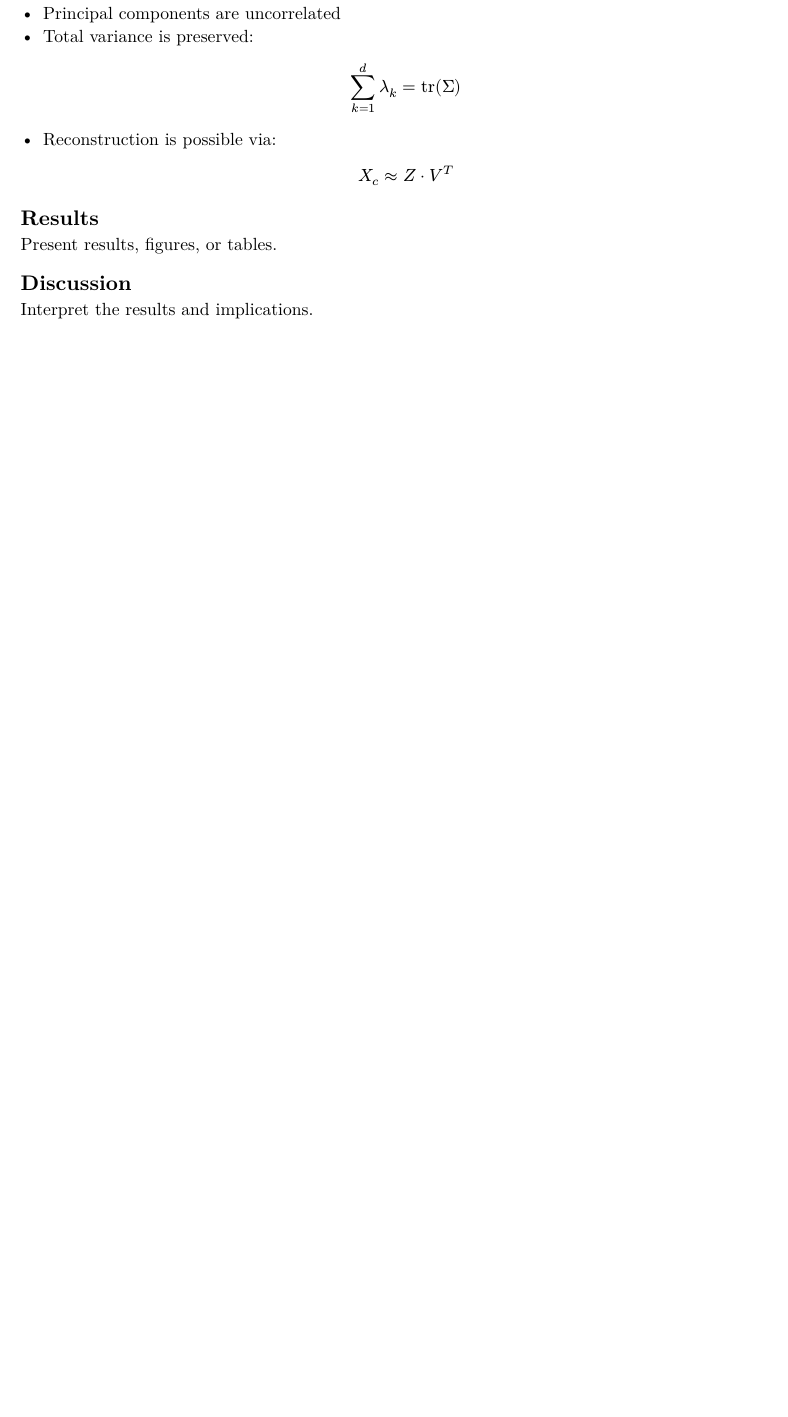
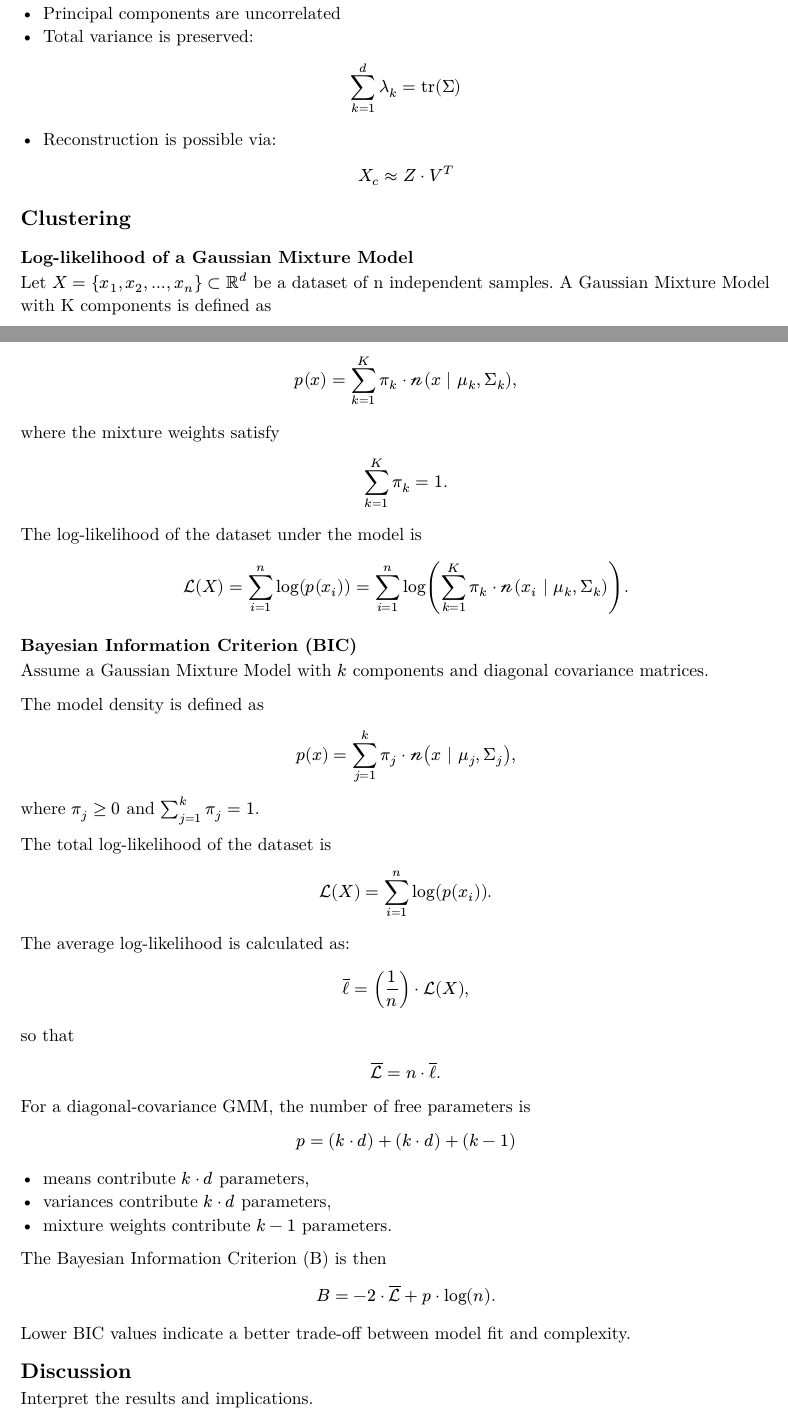
Before and after one commit to sdwhardy/automated_trading_test_enviroment.jl, a Typst document (src/user_manual/user_manual.typ): part of page 7 of 8 before the commit and two parts of pages 7 and 8 of 9 after it, the two joined at a grey line, cut so that both start at the same text, the shorter picture padded with empty space. Compiled offline with Typst 0.15.

Commit message:
GMM clustering added - docs updated partially

```diff
--- a/src/user_manual/user_manual.typ
+++ b/src/user_manual/user_manual.typ
@@ -449,5 +449,39 @@ $ ∑_(k=1)^d lambda_k = tr(Sigma) $
 
 $ X_c ≈ Z · V^T $
 
-== Results
-Present results, figures, or tables.
+== Clustering
+=== Log-likelihood of a Gaussian Mixture Model
+
+Let $X = { x_1, x_2, ..., x_n } subset RR^d$ be a dataset of n independent samples.
+A Gaussian Mixture Model with K components is defined as
+
+$
+p(x) = sum_(k=1)^K pi_k dot cal(n)(x | mu_k, Sigma_k),
+$
+
+where the mixture weights satisfy
+
+$
+sum_(k=1)^K pi_k = 1.
+$
+
+The log-likelihood of the dataset under the model is
+
+$
+cal(L)(X)
+= sum_(i=1)^n log(p(x_i))
+= sum_(i=1)^n log(
+  sum_(k=1)^K pi_k dot cal(n)(x_i | mu_k, Sigma_k)
+).
+$
+=== Bayesian Information Criterion (BIC)
+Assume a Gaussian Mixture Model with $k$ components and diagonal covariance
+matrices.
+
+The model density is defined as
+$
+p(x) = sum_(j=1)^k pi_j dot cal(n)(x | mu_j, Sigma_j),
+$
+where $pi_j >= 0$ and $sum_(j=1)^k pi_j = 1$.
+
+The total log-likelihood of the dataset is
@@ -454,3 +496,25 @@ Present results, figures, or tables.
+so that
+$
+overline(cal(L)) = n dot overline(ell).
+$
+
+For a diagonal-covariance GMM, the number of free parameters is
+$
+p = (k dot d)
+  + (k dot d)
+  + (k - 1)
+$
+
+- means contribute $k dot d$ parameters,
+- variances contribute $k dot d$ parameters,
+- mixture weights contribute $k - 1$ parameters.
+
+The Bayesian Information Criterion (B) is then
+$
+B = -2 dot overline(cal(L)) + p dot log(n).
+$
+
+Lower BIC values indicate a better trade-off between model fit and complexity.
 
 == Discussion
 Interpret the results and implications.
```
Also changed, not shown: Project.toml (+4 -0 lines), src/user_manual/user_manual.typ (12 more changed lines), 3 other files.
